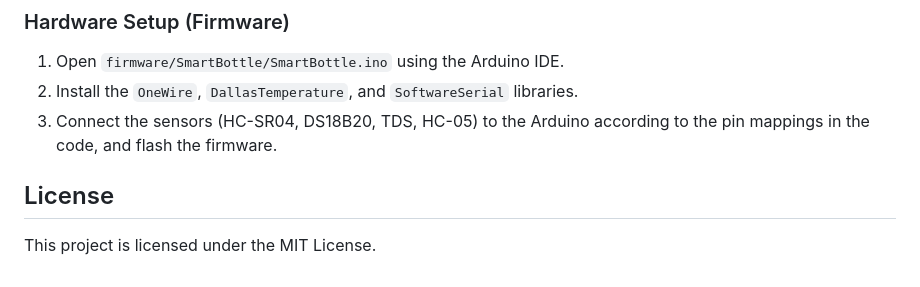
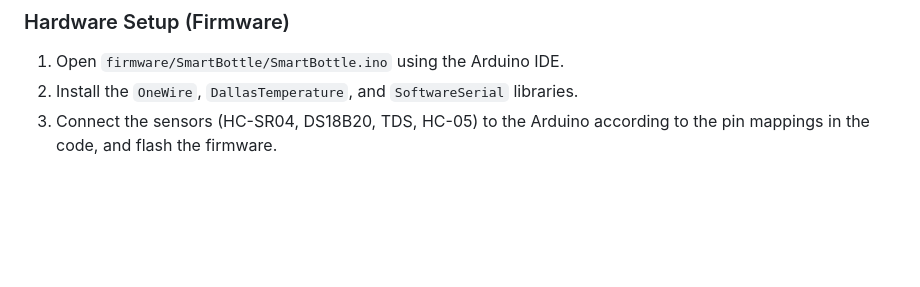
Before and after one commit to Sarvesh-K-E/SmartBottle-Flutter-WearOS, a Markdown page: README.md, the part around the change. Rendered like a GitHub page; blank space fills up the shorter version.

```diff
--- a/README.md
+++ b/README.md
@@ -56,7 +56,3 @@ The software relies on a standard IoT sense-process-transmit architecture:
 1. Open `firmware/SmartBottle/SmartBottle.ino` using the Arduino IDE.
 2. Install the `OneWire`, `DallasTemperature`, and `SoftwareSerial` libraries.
 3. Connect the sensors (HC-SR04, DS18B20, TDS, HC-05) to the Arduino according to the pin mappings in the code, and flash the firmware.
-
-## License
-
-This project is licensed under the MIT License.
```
